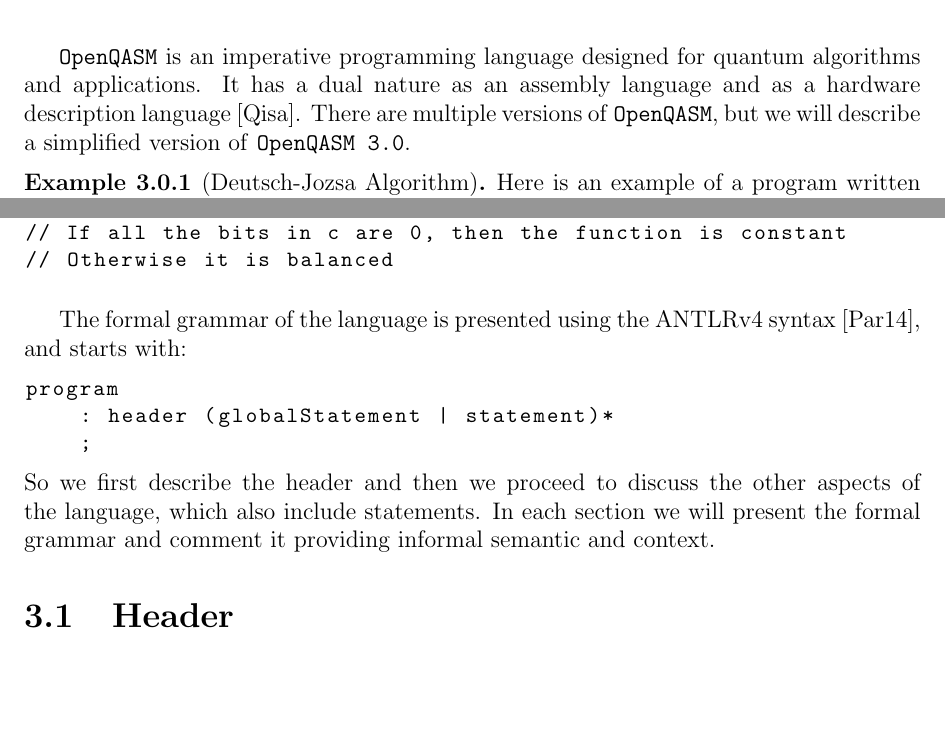
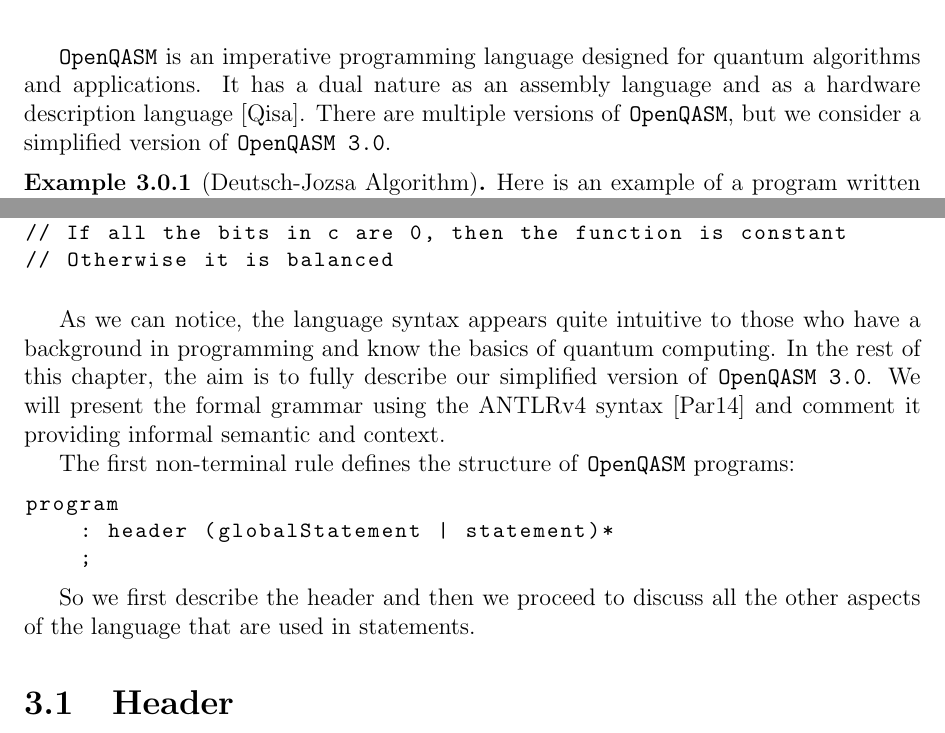
Before and after one commit to lusvelt/qasm-analyzer, a LaTeX thesis (thesis/main.tex): two parts of pages 21 and 22 of 64, joined at a grey line, cut so that both start at the same text, the shorter picture padded with empty space. Compiled offline with pdfLaTeX.

Commit message:
Add preface before formal grammar in chapter 3

```diff
--- a/thesis/main.tex
+++ b/thesis/main.tex
@@ -666,7 +666,7 @@ In order to design and execute quantum algorithms, we need a language that allow
 
 
 \chapter{OpenQASM}
-\texttt{OpenQASM} is an imperative programming language designed for quantum algorithms and applications. It has a dual nature as an assembly language and as a hardware description language \cite{qasm}. There are multiple versions of \texttt{OpenQASM}, but we will describe a simplified version of \texttt{OpenQASM 3.0}.\par
+\texttt{OpenQASM} is an imperative programming language designed for quantum algorithms and applications. It has a dual nature as an assembly language and as a hardware description language \cite{qasm}. There are multiple versions of \texttt{OpenQASM}, but we consider a simplified version of \texttt{OpenQASM 3.0}.\par
 \begin{example}[Deutsch-Jozsa Algorithm] Here is an example of a program written in \texttt{OpenQASM}, namely the Deutsch-Jozsa algorithm:
 \begin{lstlisting}
 OpenQASM 3.0;
@@ -705,13 +705,17 @@ c[0 : n-1] = measure x[0 : n-1];
 \end{lstlisting}
 \end{example}
 
-The formal grammar of the language is presented using the ANTLRv4 syntax \cite{antlr}, and starts with:
+As we can notice, the language syntax appears quite intuitive to those who have a background in programming and know the basics of quantum computing. In the rest of this chapter, the aim is to fully describe our simplified version of \texttt{OpenQASM 3.0}. We will present the formal grammar using the ANTLRv4 syntax \cite{antlr} and comment it providing informal semantic and context.
+
+The first non-terminal rule defines the structure of \texttt{OpenQASM} programs:
+
 \begin{lstlisting}
 program
     : header (globalStatement | statement)*
     ;
 \end{lstlisting}
-So we first describe the header and then we proceed to discuss the other aspects of the language, which also include statements. In each section we will present the formal grammar and comment it providing informal semantic and context.
+
+So we first describe the header and then we proceed to discuss all the other aspects of the language that are used in statements.
 
 
 
```
Also changed, not shown: thesis/main.pdf, thesis/main.tex (1 more changed lines), 3 other files.
